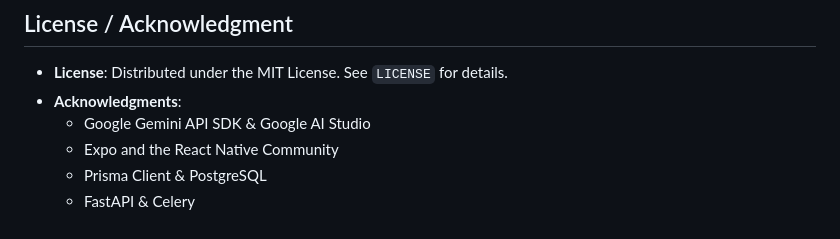
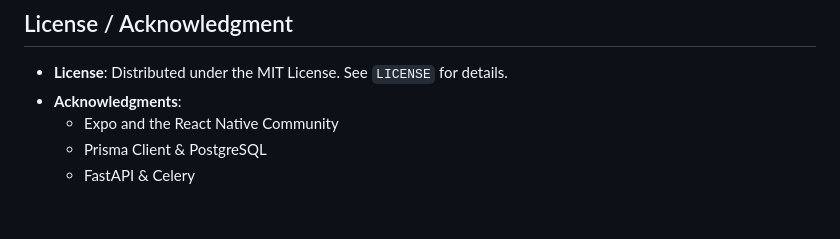
Before and after one commit to Aditya301005/docagent, a Markdown page: README.md, the part around the change. GitHub-like rendering.

Commit message:
docs: remove Gemini SDK from README acknowledgments

```diff
--- a/README.md
+++ b/README.md
@@ -170,7 +170,6 @@ Here is how to test a full user flow from scratch:
 ## License / Acknowledgment
 - **License**: Distributed under the MIT License. See `LICENSE` for details.
 - **Acknowledgments**:
-  - Google Gemini API SDK & Google AI Studio
   - Expo and the React Native Community
   - Prisma Client & PostgreSQL
   - FastAPI & Celery
```
